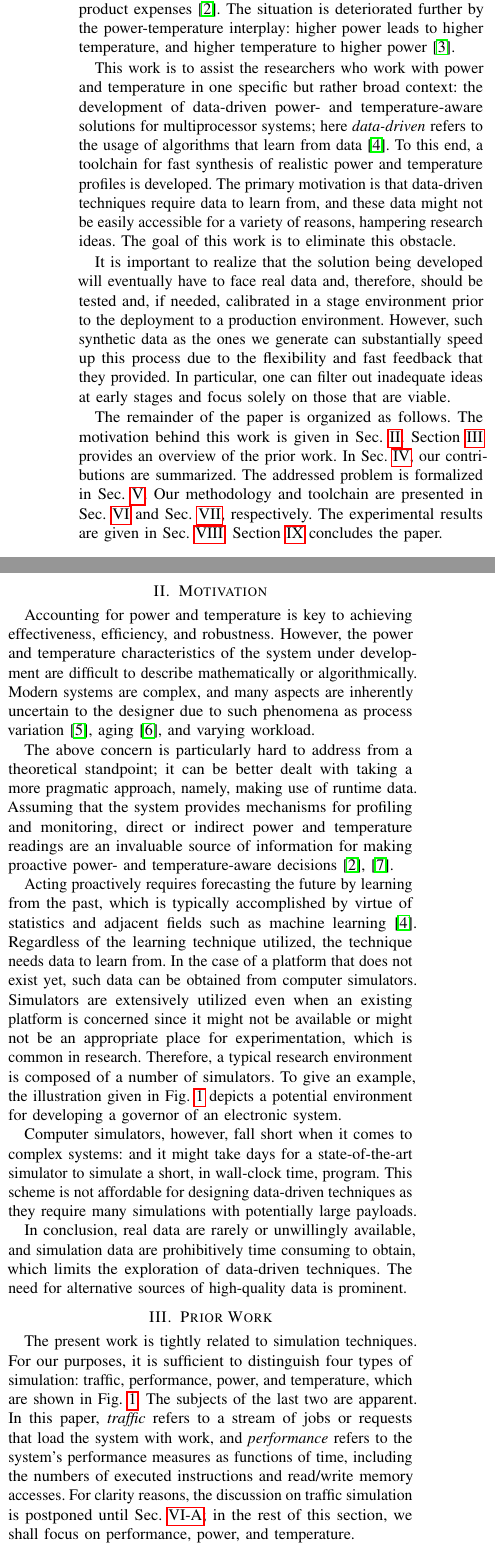
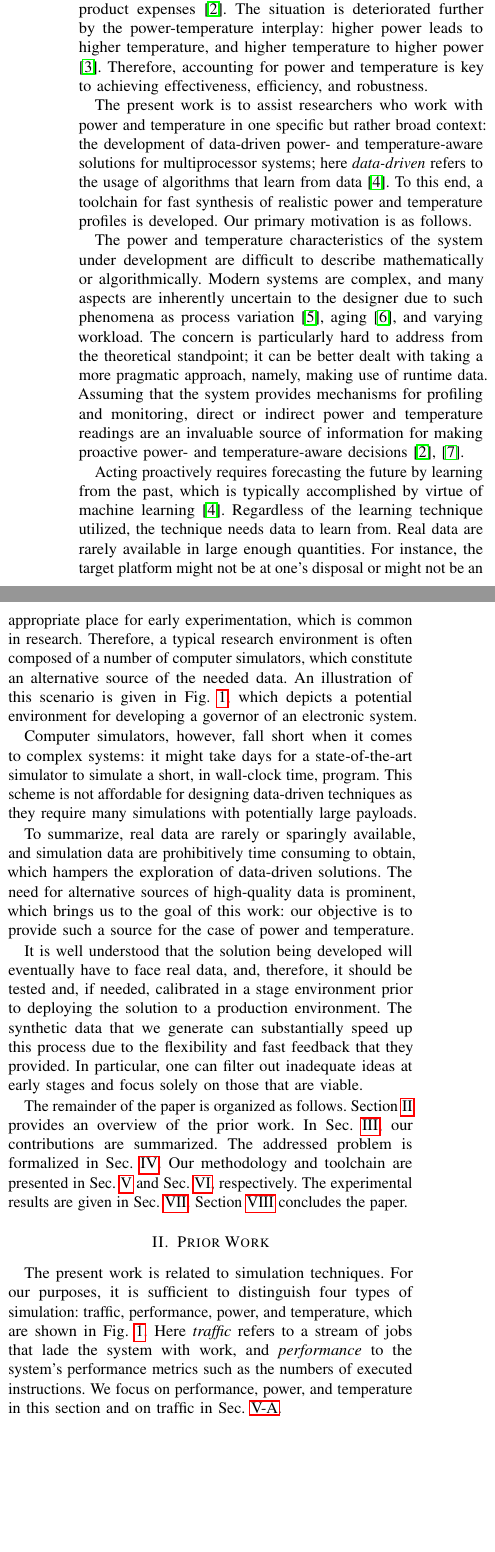
Before and after one commit to quantum-philosophy/FSPT, a LaTeX paper (paper.tex, which reads include/abstract.tex, include/introduction.tex, include/literature.tex): two parts of the columns of page 1 of 9, joined at a grey line, cut so that both start at the same text, the shorter picture padded with empty space. Compiled offline with pdfLaTeX.

Commit message:
Merge Introduction with Motivation

```diff
--- a/include/abstract.tex
+++ b/include/abstract.tex
@@ -10 +6,0 @@ representative data to learn from during development stages. The overarching
-goal is to enable new and facilitate existing studies by making it tractable to
@@ -12,0 +11 @@ modeling and prediction.
+state-of-the-art techniques for modeling and prediction.
--- a/include/introduction.tex
+++ b/include/introduction.tex
@@ -5,30 +5,63 @@ is one of the major causes of permanent damage \cite{jedec}, which necessitates
 adequate cooling equipment escalating product expenses \cite{chaudhry2015}. The
 situation is deteriorated further by the power-temperature interplay: higher
 power leads to higher temperature, and higher temperature to higher power
-\cite{liu2007}.
+\cite{liu2007}. Therefore, accounting for power and temperature is key to
+achieving effectiveness, efficiency, and robustness.
 
-This work is to assist the researchers who work with power and temperature in
+The present work is to assist researchers who work with power and temperature in
 one specific but rather broad context: the development of data-driven power- and
 temperature-aware solutions for multiprocessor systems; here \emph{data-driven}
 refers to the usage of algorithms that learn from data \cite{bishop2006}. To
 this end, a toolchain for fast synthesis of realistic power and temperature
-profiles is developed. The primary motivation is that data-driven techniques
-require data to learn from, and these data might not be easily accessible for a
-variety of reasons, hampering research ideas. The goal of this work is to
-eliminate this obstacle.
+profiles is developed. Our primary motivation is as follows.
 
-It is important to realize that the solution being developed will eventually
-have to face real data and, therefore, should be tested and, if needed,
-calibrated in a stage environment prior to the deployment to a production
-environment. However, such synthetic data as the ones we generate can
-substantially speed up this process due to the flexibility and fast feedback
-that they provided. In particular, one can filter out inadequate ideas at early
-stages and focus solely on those that are viable.
+The power and temperature characteristics of the system under development are
+difficult to describe mathematically or algorithmically. Modern systems are
+complex, and many aspects are inherently uncertain to the designer due to such
+phenomena as process variation \cite{chandrakasan2000}, aging \cite{coskun2006},
+and varying workload. The concern is particularly hard to address from the
+theoretical standpoint; it can be better dealt with taking a more pragmatic
+approach, namely, making use of runtime data. Assuming that the system provides
+mechanisms for profiling and monitoring, direct or indirect power and
+temperature readings are an invaluable source of information for making
+proactive power- and temperature-aware decisions \cite{chaudhry2015,
+coskun2008}.
 
-The remainder of the paper is organized as follows. The motivation behind this
-work is given in \sref{motivation}. Section~\ref{sec:literature} provides an
-overview of the prior work. In \sref{contribution}, our contributions are
-summarized. The addressed problem is formalized in \sref{problem}. Our
-methodology and toolchain are presented in \sref{methodology} and
-\sref{toolchain}, respectively. The experimental results are given in
-\sref{result}. Section \ref{sec:conclusion} concludes the paper.
+\input{include/assets/figures/development}
+Acting proactively requires forecasting the future by learning from the past,
+which is typically accomplished by virtue of machine learning \cite{bishop2006}.
+Regardless of the learning technique utilized, the technique needs data to learn
+from. Real data are rarely available in large enough quantities. For instance,
+the target platform might not be at one's disposal or might not be an
+appropriate place for early experimentation, which is common in research.
+Therefore, a typical research environment is often composed of a number of
+computer simulators, which constitute an alternative source of the needed data.
+An illustration of this scenario is given in \fref{development}, which depicts a
+potential environment for developing a governor of an electronic system.
+
+Computer simulators, however, fall short when it comes to complex systems: it
+might take days for a state-of-the-art simulator to simulate a short, in
+wall-clock time, program. This scheme is not affordable for designing
+data-driven techniques as they require many simulations with potentially large
+payloads.
+
+To summarize, real data are rarely or sparingly available, and simulation data
+are prohibitively time consuming to obtain, which hampers the exploration of
+data-driven solutions. The need for alternative sources of high-quality data is
+prominent, which brings us to the goal of this work: our objective is to provide
+such a source for the case of power and temperature.
+
+It is well understood that the solution being developed will eventually have to
+face real data, and, therefore, it should be tested and, if needed, calibrated
+in a stage environment prior to deploying the solution to a production
+environment. The synthetic data that we generate can substantially speed up this
+process due to the flexibility and fast feedback that they provided. In
+particular, one can filter out inadequate ideas at early stages and focus solely
+on those that are viable.
+
+The remainder of the paper is organized as follows. Section~\ref{sec:literature}
+provides an overview of the prior work. In \sref{contribution}, our
+contributions are summarized. The addressed problem is formalized in
+\sref{problem}. Our methodology and toolchain are presented in
+\sref{methodology} and \sref{toolchain}, respectively. The experimental results
+are given in \sref{result}. Section \ref{sec:conclusion} concludes the paper.
--- a/include/literature.tex
+++ b/include/literature.tex
@@ -1,12 +1,10 @@
-The present work is tightly related to simulation techniques. For our purposes,
-it is sufficient to distinguish four types of simulation: traffic, performance,
-power, and temperature, which are shown in \fref{development}. The subjects of
-the last two are apparent. In this paper, \emph{traffic} refers to a stream of
-jobs or requests that load the system with work, and \emph{performance} refers
-to the system's performance measures as functions of time, including the numbers
-of executed instructions and read/write memory accesses. For clarity reasons,
-the discussion on traffic simulation is postponed until \sref{traffic}; in the
-rest of this section, we shall focus on performance, power, and temperature.
+The present work is related to simulation techniques. For our purposes, it is
+sufficient to distinguish four types of simulation: traffic, performance, power,
+and temperature, which are shown in \fref{development}. Here \emph{traffic}
+refers to a stream of jobs that lade the system with work, and
+\emph{performance} to the system's performance metrics such as the numbers of
+executed instructions. We focus on performance, power, and temperature in this
+section and on traffic in \sref{traffic}.
 
 A performance simulator that we would like to highlight is Sniper
 \cite{carlson2011}. Sniper is aimed at x86-based systems, and it has been
@@ -22 +18,0 @@ popular alternative is \sc{3D-ICE} \cite{sridhar2010}, which is more focused on
-cooling.
--- a/include/motivation.tex
+++ /dev/null
@@ -1,37 +0,0 @@
-Accounting for power and temperature is key to achieving effectiveness,
-efficiency, and robustness. However, the power and temperature characteristics
-of the system under development are difficult to describe mathematically or
-algorithmically. Modern systems are complex, and many aspects are inherently
-uncertain to the designer due to such phenomena as process variation
-\cite{chandrakasan2000}, aging \cite{coskun2006}, and varying workload.
-
-The above concern is particularly hard to address from a theoretical standpoint;
-it can be better dealt with taking a more pragmatic approach, namely, making use
-of runtime data. Assuming that the system provides mechanisms for profiling and
-monitoring, direct or indirect power and temperature readings are an invaluable
-source of information for making proactive power- and temperature-aware
-decisions \cite{chaudhry2015, coskun2008}.
-
-\input{include/assets/figures/development}
-Acting proactively requires forecasting the future by learning from the past,
-which is typically accomplished by virtue of statistics and adjacent fields such
-as machine learning \cite{bishop2006}. Regardless of the learning technique
-utilized, the technique needs data to learn from. In the case of a platform that
-does not exist yet, such data can be obtained from computer simulators.
-Simulators are extensively utilized even when an existing platform is concerned
-since it might not be available or might not be an appropriate place for
-experimentation, which is common in research. Therefore, a typical research
-environment is composed of a number of simulators. To give an example, the
-illustration given in \fref{development} depicts a potential environment for
-developing a governor of an electronic system.
-
-Computer simulators, however, fall short when it comes to complex systems: and
-it might take days for a state-of-the-art simulator to simulate a short, in
-wall-clock time, program. This scheme is not affordable for designing
-data-driven techniques as they require many simulations with potentially large
-payloads.
-
-In conclusion, real data are rarely or unwillingly available, and simulation
-data are prohibitively time consuming to obtain, which limits the exploration of
-data-driven techniques. The need for alternative sources of high-quality data is
-prominent.
--- a/paper.tex
+++ b/paper.tex
@@ -32,9 +32,6 @@
   \section{Introduction} \slab{introduction}
   \input{include/introduction}
 
-  \section{Motivation} \slab{motivation}
-  \input{include/motivation}
-
   \section{Prior Work}
   \input{include/literature} \slab{literature}
 
```
Also changed, not shown: include/composition.tex (+1 -1 lines), include/problem.tex (+1 -1 lines), include/workload.tex (+1 -1 lines), include/abstract.tex (13 more changed lines), include/literature.tex (31 more changed lines).
